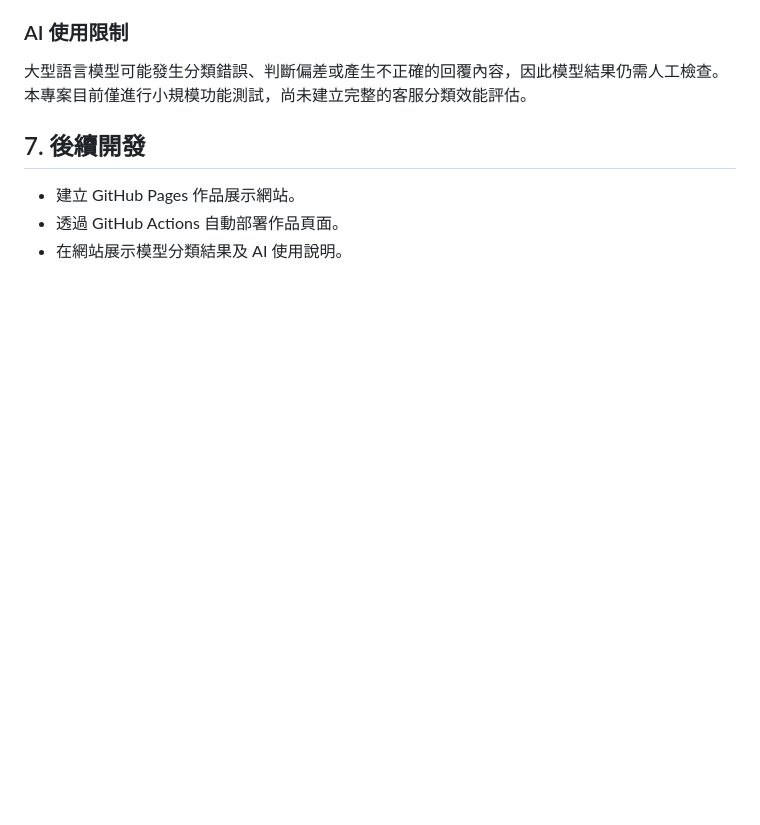
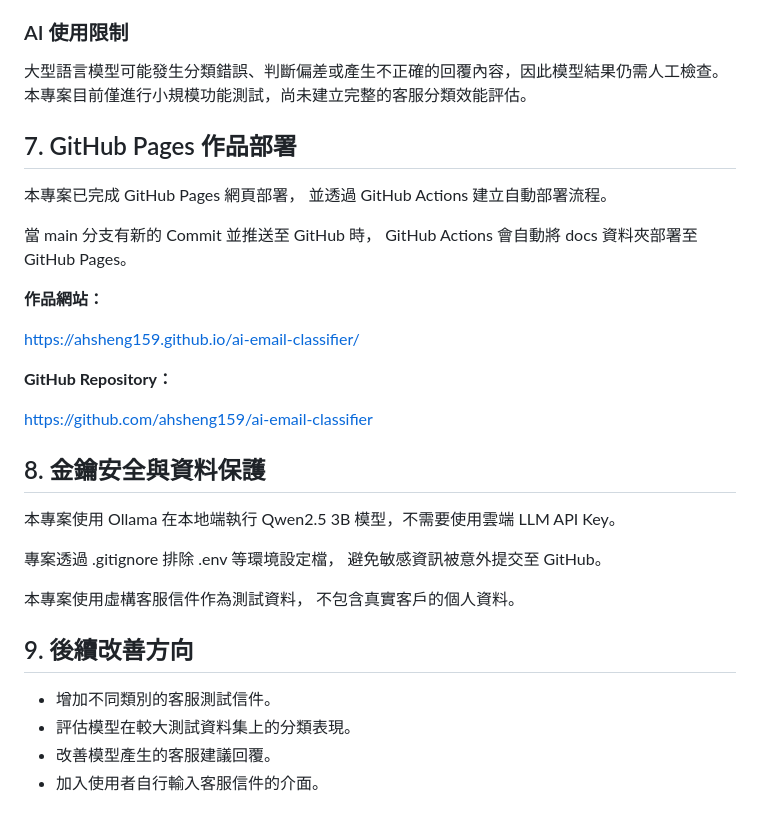
Before and after one commit to ahsheng159/ai-email-classifier, a Markdown page: README.md, the part around the change. Rendered like a GitHub page; blank space fills up the shorter version.

Commit message:
docs: update deployment and security notes

```diff
--- a/README.md
+++ b/README.md
@@ -93,8 +93,37 @@
 
 大型語言模型可能發生分類錯誤、判斷偏差或產生不正確的回覆內容，因此模型結果仍需人工檢查。本專案目前僅進行小規模功能測試，尚未建立完整的客服分類效能評估。
 
-## 7. 後續開發
+## 7. GitHub Pages 作品部署
 
-- 建立 GitHub Pages 作品展示網站。
-- 透過 GitHub Actions 自動部署作品頁面。
-- 在網站展示模型分類結果及 AI 使用說明。
+本專案已完成 GitHub Pages 網頁部署，
+並透過 GitHub Actions 建立自動部署流程。
+
+當 main 分支有新的 Commit 並推送至 GitHub 時，
+GitHub Actions 會自動將 docs 資料夾部署至
+GitHub Pages。
+
+**作品網站：**
+
+https://ahsheng159.github.io/ai-email-classifier/
+
+**GitHub Repository：**
+
+https://github.com/ahsheng159/ai-email-classifier
+
+## 8. 金鑰安全與資料保護
+
+本專案使用 Ollama 在本地端執行 Qwen2.5 3B
+模型，不需要使用雲端 LLM API Key。
+
+專案透過 .gitignore 排除 .env 等環境設定檔，
+避免敏感資訊被意外提交至 GitHub。
+
+本專案使用虛構客服信件作為測試資料，
+不包含真實客戶的個人資料。
+
+## 9. 後續改善方向
+
+- 增加不同類別的客服測試信件。
+- 評估模型在較大測試資料集上的分類表現。
+- 改善模型產生的客服建議回覆。
+- 加入使用者自行輸入客服信件的介面。
```
